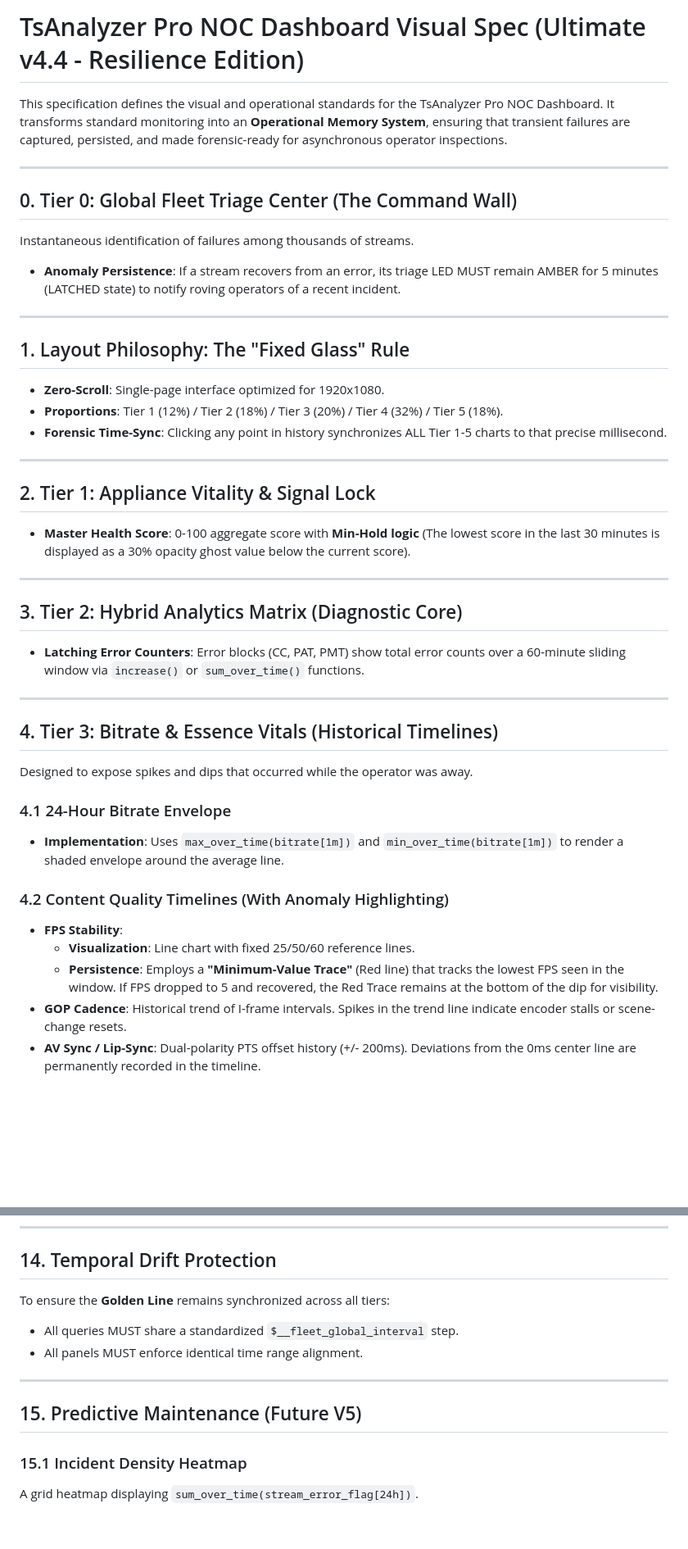
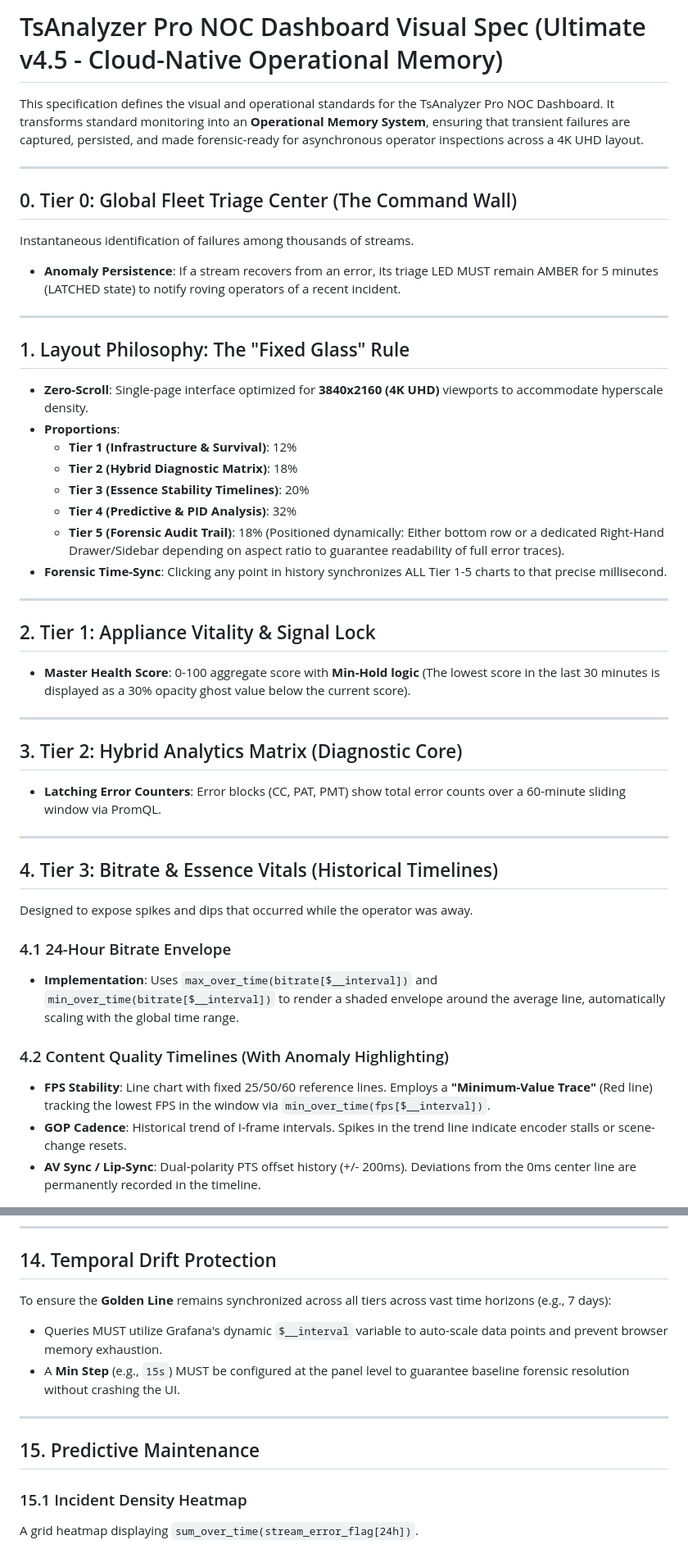
Before and after one commit to lance-lmwang/tsanalyzer, a Markdown page: docs/44_grafana_dashboard_spec.md, 2 parts joined by grey strips. Shown at 82% size. Rendered like a GitHub page; blank space fills up the shorter version.

Commit message:
docs: upgrade NOC Dashboard spec to v4.5 (Cloud-Native Operational Memory)
- Display: Upgraded 'Fixed Glass' requirement to 4K UHD (3840x2160) for hyperscale density and added dynamic positioning for the Forensic Audit Trail.

- PromQL Optimization: Migrated all time-series queries to use Grafana's native '' with a mandatory 'Min Step' to prevent browser exhaustion during long-term (7-day) trend analysis.

- Counter Precision: Documented explicit handling of Prometheus 'increase()' extrapolation artifacts via 'Decimals = 0' or 'sum_over_time(idelta())'.

- Debouncing: Refined anomaly annotation debouncing to be context-aware (stream_id + error_type) to prevent masking concurrent independent failures.

```diff
--- a/docs/44_grafana_dashboard_spec.md
+++ b/docs/44_grafana_dashboard_spec.md
@@ -1,6 +1,6 @@
-# TsAnalyzer Pro NOC Dashboard Visual Spec (Ultimate v4.4 - Resilience Edition)
+# TsAnalyzer Pro NOC Dashboard Visual Spec (Ultimate v4.5 - Cloud-Native Operational Memory)
 
-This specification defines the visual and operational standards for the TsAnalyzer Pro NOC Dashboard. It transforms standard monitoring into an **Operational Memory System**, ensuring that transient failures are captured, persisted, and made forensic-ready for asynchronous operator inspections.
+This specification defines the visual and operational standards for the TsAnalyzer Pro NOC Dashboard. It transforms standard monitoring into an **Operational Memory System**, ensuring that transient failures are captured, persisted, and made forensic-ready for asynchronous operator inspections across a 4K UHD layout.
 
 ---
 
@@ -11,8 +11,13 @@ Instantaneous identification of failures among thousands of streams.
 ---
 
 ## 1. Layout Philosophy: The "Fixed Glass" Rule
-- **Zero-Scroll**: Single-page interface optimized for 1920x1080.
-- **Proportions**: Tier 1 (12%) / Tier 2 (18%) / Tier 3 (20%) / Tier 4 (32%) / Tier 5 (18%).
+- **Zero-Scroll**: Single-page interface optimized for **3840x2160 (4K UHD)** viewports to accommodate hyperscale density.
+- **Proportions**:
+  - **Tier 1 (Infrastructure & Survival)**: 12%
+  - **Tier 2 (Hybrid Diagnostic Matrix)**: 18%
+  - **Tier 3 (Essence Stability Timelines)**: 20%
+  - **Tier 4 (Predictive & PID Analysis)**: 32%
+  - **Tier 5 (Forensic Audit Trail)**: 18% (Positioned dynamically: Either bottom row or a dedicated Right-Hand Drawer/Sidebar depending on aspect ratio to guarantee readability of full error traces).
 - **Forensic Time-Sync**: Clicking any point in history synchronizes ALL Tier 1-5 charts to that precise millisecond.
 
 ---
@@ -23,7 +28,7 @@ Instantaneous identification of failures among thousands of streams.
 ---
 
 ## 3. Tier 2: Hybrid Analytics Matrix (Diagnostic Core)
-- **Latching Error Counters**: Error blocks (CC, PAT, PMT) show total error counts over a 60-minute sliding window via `increase()` or `sum_over_time()` functions.
+- **Latching Error Counters**: Error blocks (CC, PAT, PMT) show total error counts over a 60-minute sliding window via PromQL.
 
 ---
 
@@ -31,12 +36,10 @@ Instantaneous identification of failures among thousands of streams.
 Designed to expose spikes and dips that occurred while the operator was away.
 
 ### 4.1 24-Hour Bitrate Envelope
-- **Implementation**: Uses `max_over_time(bitrate[1m])` and `min_over_time(bitrate[1m])` to render a shaded envelope around the average line.
+- **Implementation**: Uses `max_over_time(bitrate[$__interval])` and `min_over_time(bitrate[$__interval])` to render a shaded envelope around the average line, automatically scaling with the global time range.
 
 ### 4.2 Content Quality Timelines (With Anomaly Highlighting)
-- **FPS Stability**:
-    - **Visualization**: Line chart with fixed 25/50/60 reference lines.
-    - **Persistence**: Employs a **"Minimum-Value Trace"** (Red line) that tracks the lowest FPS seen in the window. If FPS dropped to 5 and recovered, the Red Trace remains at the bottom of the dip for visibility.
+- **FPS Stability**: Line chart with fixed 25/50/60 reference lines. Employs a **"Minimum-Value Trace"** (Red line) tracking the lowest FPS in the window via `min_over_time(fps[$__interval])`.
 - **GOP Cadence**: Historical trend of I-frame intervals. Spikes in the trend line indicate encoder stalls or scene-change resets.
 - **AV Sync / Lip-Sync**: Dual-polarity PTS offset history (+/- 200ms). Deviations from the 0ms center line are permanently recorded in the timeline.
 
@@ -124,13 +128,13 @@ The system SHALL guarantee visibility for the following failures, even if the du
 ---
 
 ## 14. Temporal Drift Protection
-To ensure the **Golden Line** remains synchronized across all tiers:
-- All queries MUST share a standardized `$__fleet_global_interval` step.
-- All panels MUST enforce identical time range alignment.
+To ensure the **Golden Line** remains synchronized across all tiers across vast time horizons (e.g., 7 days):
+- Queries MUST utilize Grafana's dynamic `$__interval` variable to auto-scale data points and prevent browser memory exhaustion.
+- A **Min Step** (e.g., `15s`) MUST be configured at the panel level to guarantee baseline forensic resolution without crashing the UI.
 
 ---
 
-## 15. Predictive Maintenance (Future V5)
+## 15. Predictive Maintenance
 ### 15.1 Incident Density Heatmap
 A grid heatmap displaying `sum_over_time(stream_error_flag[24h])`.
 - Purpose: Identify encoders or network segments that are statistically unstable, even if currently "Green."
```
Also changed, not shown: other parts of docs/44_grafana_dashboard_spec.md (+9 -8 lines).
